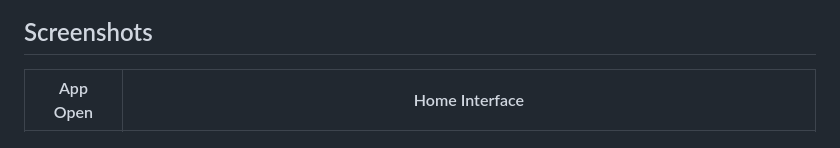
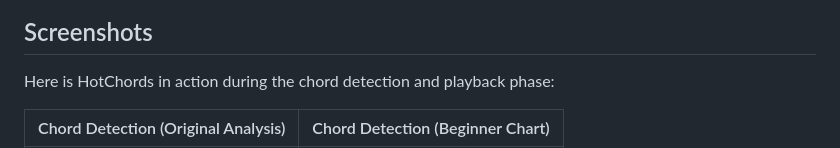
Before and after one commit to itshotfix/HotChords, a Markdown page: README.md, the part around one of its changes. Drawn GitHub-style.

Commit message:
Update README with chord detection screenshots

```diff
--- a/README.md
+++ b/README.md
@@ -141,5 +141,7 @@ graph TD
 
 ## Screenshots
 
-| App Open | Home Interface |
+Here is HotChords in action during the chord detection and playback phase:
+
+| Chord Detection (Original Analysis) | Chord Detection (Beginner Chart) |
 |:---:|:---:|
```
Also changed, not shown: other parts of README.md (+1 -1 lines).
